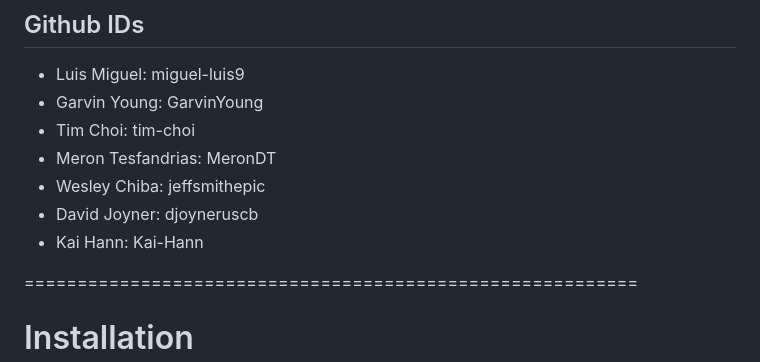
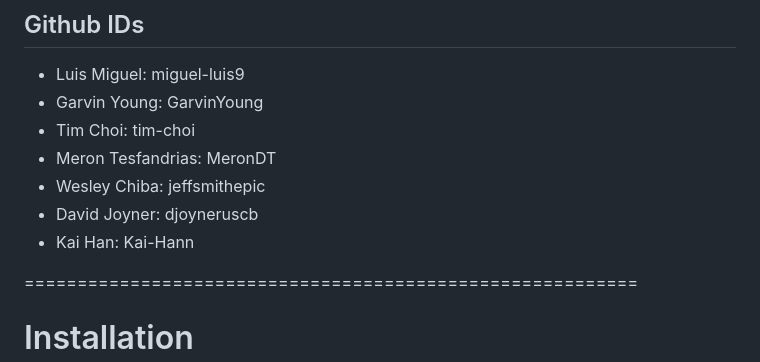
Before and after one commit to ucsb-cs184-f24/team08-StudyMeets, a Markdown page: README.md, the part around the change. Drawn GitHub-style.

```diff
--- a/README.md
+++ b/README.md
@@ -15,7 +15,7 @@ User Roles:
 * Meron Tesfandrias: MeronDT
 * Wesley Chiba: jeffsmithepic
 * David Joyner: djoyneruscb
-* Kai Hann: Kai-Hann
+* Kai Han: Kai-Hann
 
 ==========================================================
 
```
